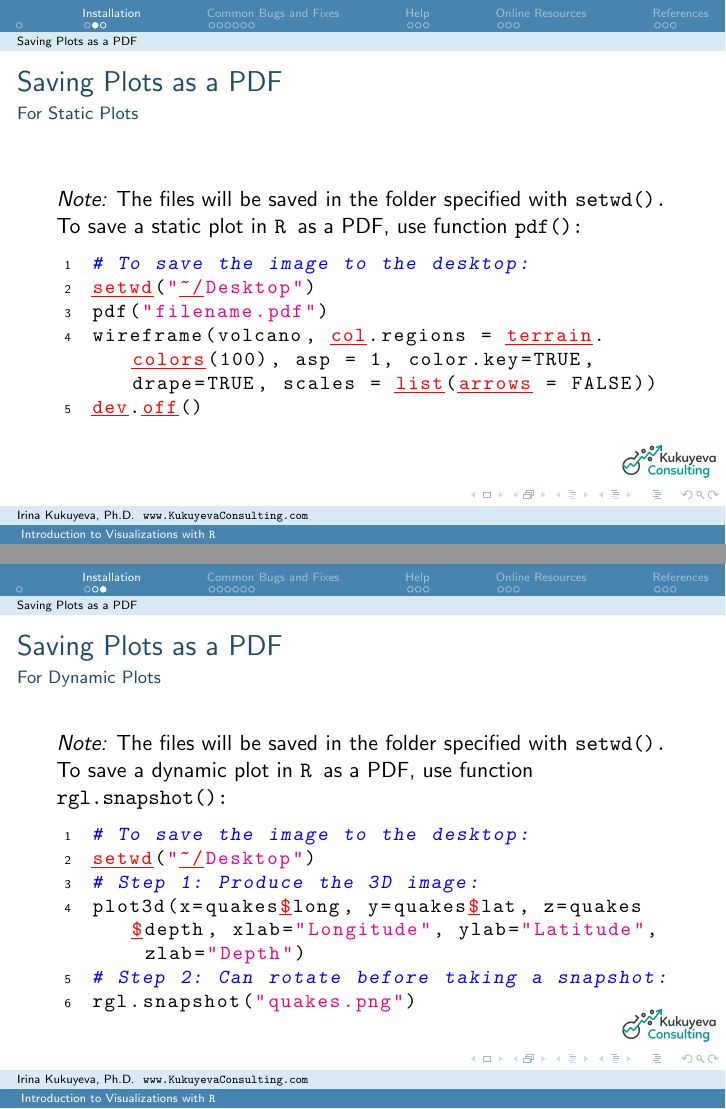
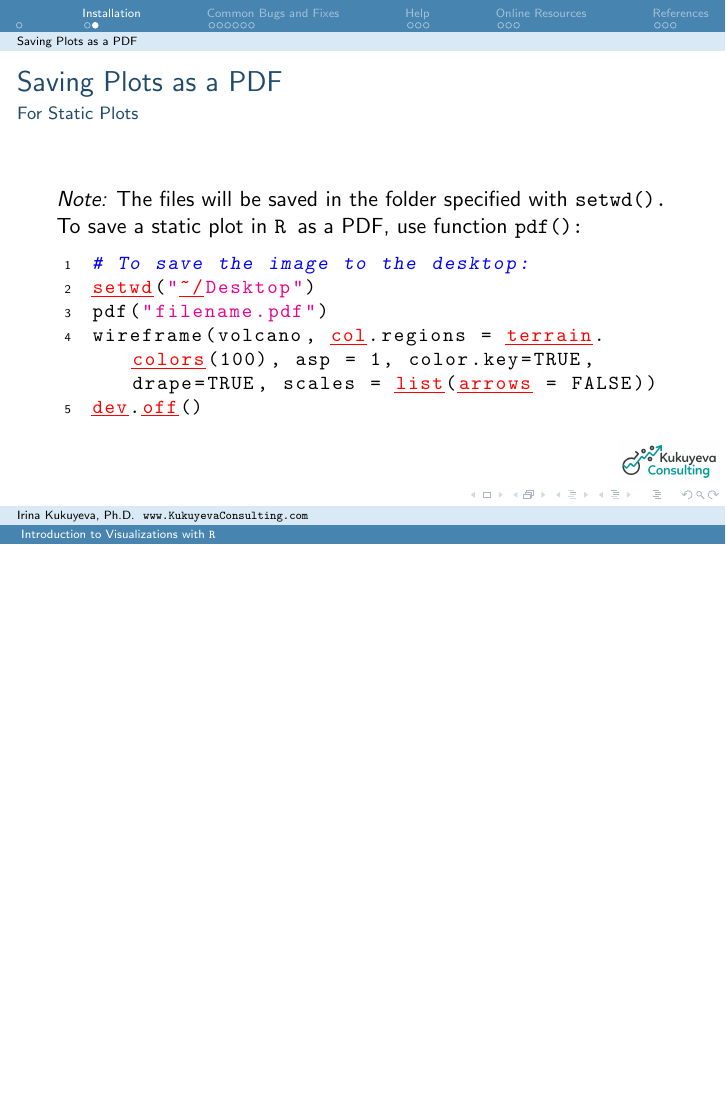
Before and after one commit to ikukuyeva/R-Graphics, LaTeX slides (Graphics course.tex, which reads content/Section-Resources.tex): pages 71 and 72 of 87 before the commit and page 71 of 86 after it, the two joined at a grey line, the shorter picture padded with empty space. Compiled offline with pdfLaTeX.

Commit message:
Comment out discussion of how to save off dynamic plots as they are not covered in this tutorial

```diff
--- a/content/Section-Resources.tex
+++ b/content/Section-Resources.tex
@@ -27,23 +27,23 @@ dev.off()
 
 \end{frame}
 
-\begin{frame}[fragile]
-  \frametitle{Saving Plots as a PDF}
-  \framesubtitle{For Dynamic Plots}
+% \begin{frame}[fragile]
+%   \frametitle{Saving Plots as a PDF}
+%   \framesubtitle{For Dynamic Plots}
 
-  \itshape Note: \normalfont The files will be saved in the folder specified with \ttfamily setwd(). \normalfont
-  To save a dynamic plot in \ttfamily R \normalfont as a PDF, use function \ttfamily rgl.snapshot(): \normalfont
+%   \itshape Note: \normalfont The files will be saved in the folder specified with \ttfamily setwd(). \normalfont
+%   To save a dynamic plot in \ttfamily R \normalfont as a PDF, use function \ttfamily rgl.snapshot(): \normalfont
 
-  \begin{lstlisting}
-# To save the image to the desktop:
-setwd("~/Desktop")
-# Step 1: Produce the 3D image:
-plot3d(x=quakes$long, y=quakes$lat, z=quakes$depth, xlab="Longitude", ylab="Latitude", zlab="Depth")
-# Step 2: Can rotate before taking a snapshot:
-rgl.snapshot("quakes.png")
-  \end{lstlisting}
+%   \begin{lstlisting}
+% # To save the image to the desktop:
+% setwd("~/Desktop")
+% # Step 1: Produce the 3D image:
+% plot3d(x=quakes$long, y=quakes$lat, z=quakes$depth, xlab="Longitude", ylab="Latitude", zlab="Depth")
+% # Step 2: Can rotate before taking a snapshot:
+% rgl.snapshot("quakes.png")
+%   \end{lstlisting}
 
-\end{frame}
+% \end{frame}
 
 %%%%%%%%%%%%%%%%%
 \section{Common Bugs and Fixes}
```
